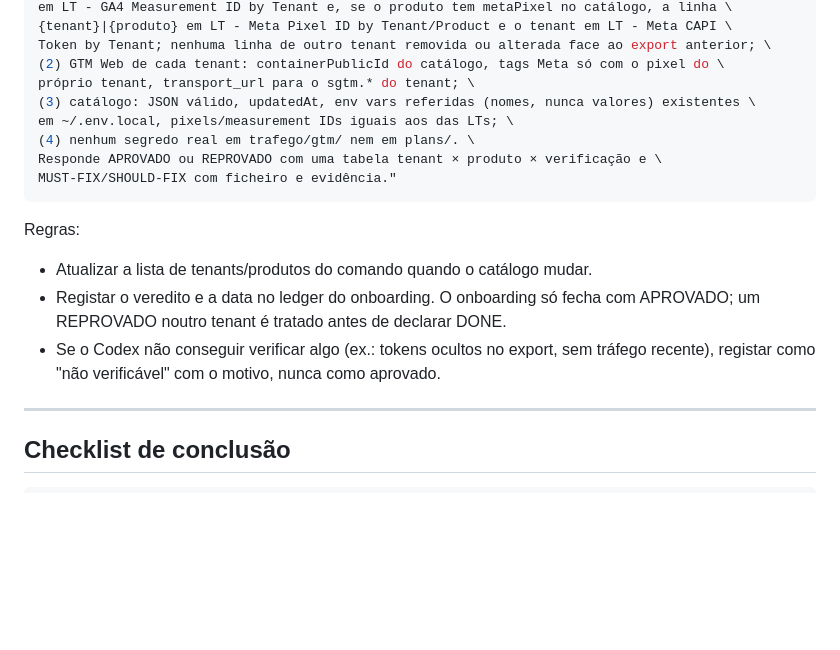
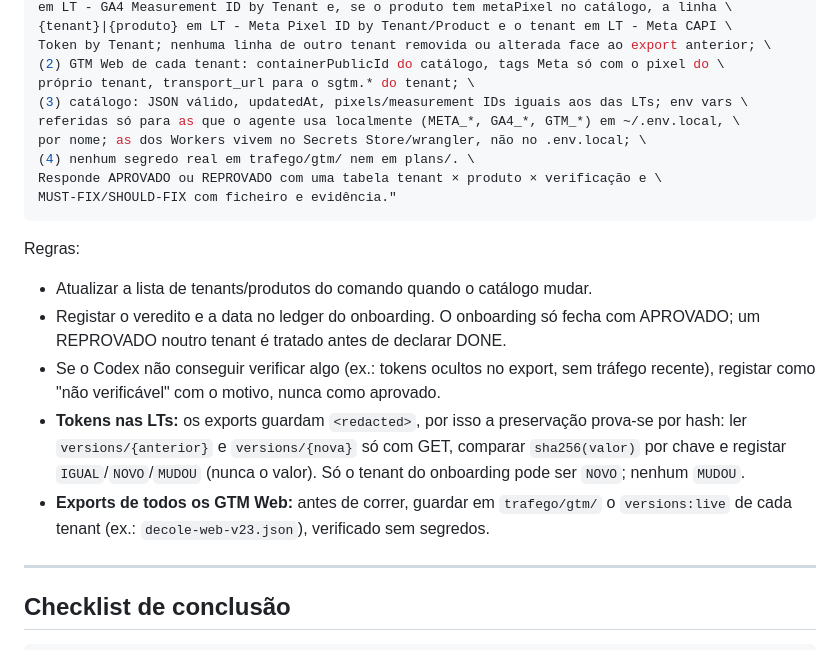
Before and after one commit to chicoria/funil-mkt-platform, a Markdown page: plans/RUNBOOK-ONBOARDING-TENANT.md, the part around the change. Rendered like a GitHub page; blank space fills up the shorter version.

```diff
--- a/plans/RUNBOOK-ONBOARDING-TENANT.md
+++ b/plans/RUNBOOK-ONBOARDING-TENANT.md
@@ -1204,8 +1204,9 @@ em LT - GA4 Measurement ID by Tenant e, se o produto tem metaPixel no catálogo,
 Token by Tenant; nenhuma linha de outro tenant removida ou alterada face ao export anterior; \
 (2) GTM Web de cada tenant: containerPublicId do catálogo, tags Meta só com o pixel do \
 próprio tenant, transport_url para o sgtm.* do tenant; \
-(3) catálogo: JSON válido, updatedAt, env vars referidas (nomes, nunca valores) existentes \
-em ~/.env.local, pixels/measurement IDs iguais aos das LTs; \
+(3) catálogo: JSON válido, updatedAt, pixels/measurement IDs iguais aos das LTs; env vars \
+referidas só para as que o agente usa localmente (META_*, GA4_*, GTM_*) em ~/.env.local, \
+por nome; as dos Workers vivem no Secrets Store/wrangler, não no .env.local; \
 (4) nenhum segredo real em trafego/gtm/ nem em plans/. \
 Responde APROVADO ou REPROVADO com uma tabela tenant × produto × verificação e \
 MUST-FIX/SHOULD-FIX com ficheiro e evidência."
@@ -1218,6 +1219,13 @@ Regras:
 - Se o Codex não conseguir verificar algo (ex.: tokens ocultos no export, sem
   tráfego recente), registar como "não verificável" com o motivo, nunca como
   aprovado.
+- **Tokens nas LTs:** os exports guardam `<redacted>`, por isso a preservação
+  prova-se por hash: ler `versions/{anterior}` e `versions/{nova}` só com GET,
+  comparar `sha256(valor)` por chave e registar `IGUAL`/`NOVO`/`MUDOU` (nunca o
+  valor). Só o tenant do onboarding pode ser `NOVO`; nenhum `MUDOU`.
+- **Exports de todos os GTM Web:** antes de correr, guardar em `trafego/gtm/`
+  o `versions:live` de cada tenant (ex.: `decole-web-v23.json`), verificado sem
+  segredos.
 
 ---
 
```
Also changed, not shown: plans/onboardings/product-engineer-meta-2026-11-01.md (+16 -0 lines).
